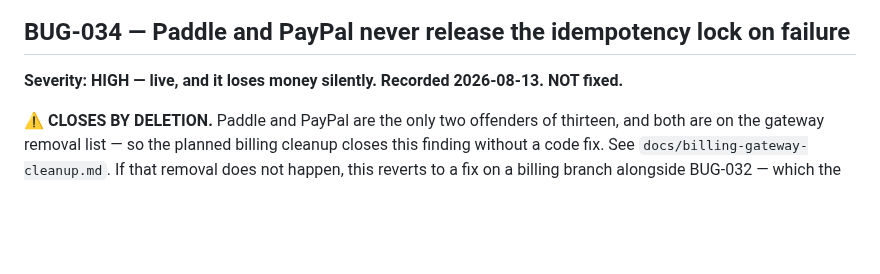
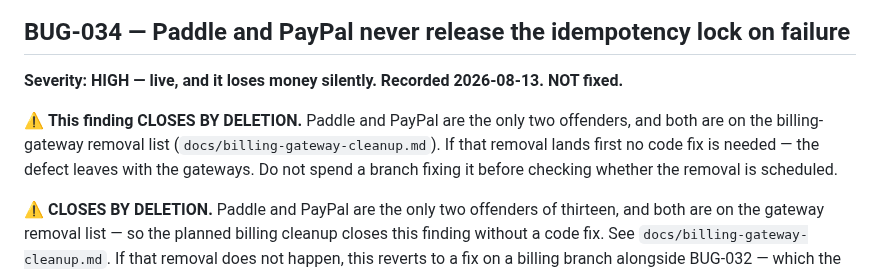
Before and after one commit to honeygarg389/Automation_Xpert, a Markdown page: docs/found-bugs.md, the part around the change. GitHub-like rendering; blank space fills up the shorter version.

```diff
--- a/docs/found-bugs.md
+++ b/docs/found-bugs.md
@@ -2284,6 +2284,11 @@ the question was already answered.
 
 **Severity: HIGH — live, and it loses money silently. Recorded 2026-08-13. NOT fixed.**
 
+⚠️ **This finding CLOSES BY DELETION.** Paddle and PayPal are the only two offenders, and
+both are on the billing-gateway removal list (`docs/billing-gateway-cleanup.md`). If that
+removal lands first no code fix is needed — the defect leaves with the gateways. Do not spend
+a branch fixing it before checking whether the removal is scheduled.
+
 ⚠️ **CLOSES BY DELETION.** Paddle and PayPal are the only two offenders of thirteen, and both are
 on the gateway removal list — so the planned billing cleanup closes this finding without a code
 fix. See `docs/billing-gateway-cleanup.md`. If that removal does not happen, this reverts to a
```
Also changed, not shown: docs/billing-gateway-cleanup.md (+54 -81 lines).
